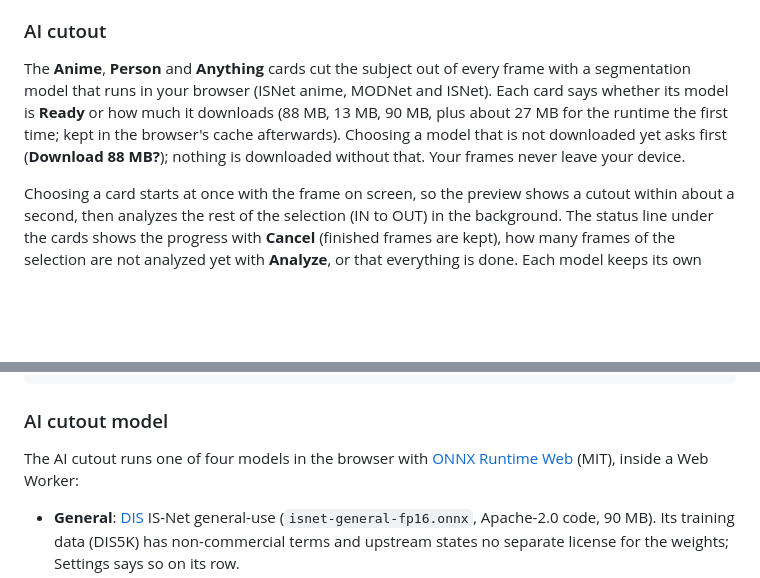
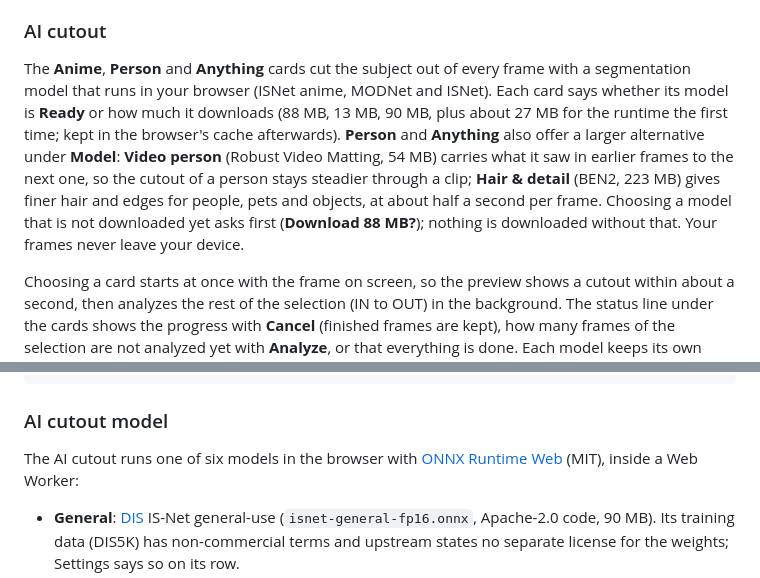
Before and after one commit to dennougorilla/glinfs, a Markdown page: README.md, 2 parts joined by grey strips. Rendered like a GitHub page; blank space fills up the shorter version.

```diff
--- a/README.md
+++ b/README.md
@@ -24,7 +24,7 @@ The **Background** tab asks **What do you want to keep?** and makes the rest tra
 **Solid color** picks the most common edge color of the frame; the eyedropper (**Pick**) takes another one from the preview. **Similar colors** (Fewer … More) sets how close a color must be to go, and **Edges only** / **Everywhere** chooses between the backdrop connected to the frame border and every matching pixel.
 
 ### AI cutout
-The **Anime**, **Person** and **Anything** cards cut the subject out of every frame with a segmentation model that runs in your browser (ISNet anime, MODNet and ISNet). Each card says whether its model is **Ready** or how much it downloads (88 MB, 13 MB, 90 MB, plus about 27 MB for the runtime the first time; kept in the browser's cache afterwards). Choosing a model that is not downloaded yet asks first (**Download 88 MB?**); nothing is downloaded without that. Your frames never leave your device.
+The **Anime**, **Person** and **Anything** cards cut the subject out of every frame with a segmentation model that runs in your browser (ISNet anime, MODNet and ISNet). Each card says whether its model is **Ready** or how much it downloads (88 MB, 13 MB, 90 MB, plus about 27 MB for the runtime the first time; kept in the browser's cache afterwards). **Person** and **Anything** also offer a larger alternative under **Model**: **Video person** (Robust Video Matting, 54 MB) carries what it saw in earlier frames to the next one, so the cutout of a person stays steadier through a clip; **Hair & detail** (BEN2, 223 MB) gives finer hair and edges for people, pets and objects, at about half a second per frame. Choosing a model that is not downloaded yet asks first (**Download 88 MB?**); nothing is downloaded without that. Your frames never leave your device.
 
 Choosing a card starts at once with the frame on screen, so the preview shows a cutout within about a second, then analyzes the rest of the selection (IN to OUT) in the background. The status line under the cards shows the progress with **Cancel** (finished frames are kept), how many frames of the selection are not analyzed yet with **Analyze**, or that everything is done. Each model keeps its own analysis: switching cards restarts with the new model and switching back reuses the frames it already analyzed.
 
@@ -97,7 +97,7 @@ npm run build
 
 ### AI cutout model
 
-The AI cutout runs one of four models in the browser with
+The AI cutout runs one of six models in the browser with
 [ONNX Runtime Web](https://onnxruntime.ai/) (MIT), inside a Web Worker:
 
 - **General**: [DIS](https://github.com/xuebinqin/DIS) IS-Net general-use
```
Also changed, not shown: other parts of README.md (+33 -13 lines), THIRD_PARTY_NOTICES.md (+72 -0 lines).
